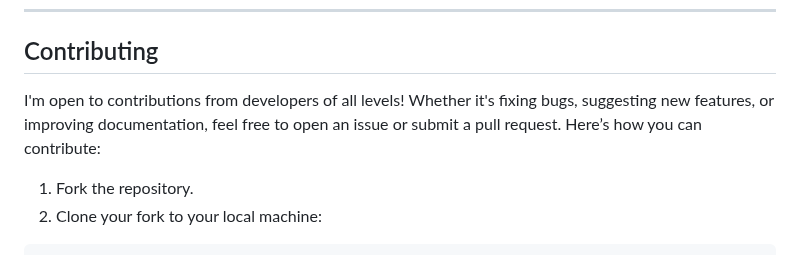
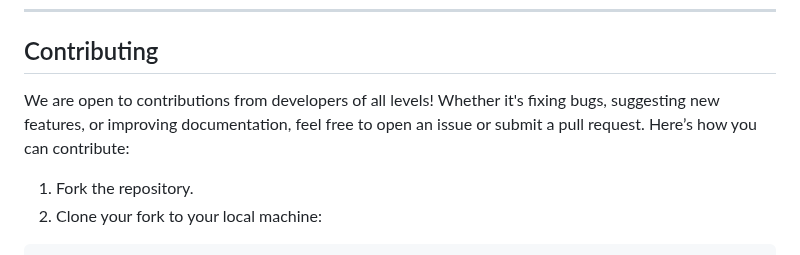
Before and after one commit to Guy-Ghis/50-projects-50-days-Javascript, a Markdown page: README.md, the part around the change. Drawn GitHub-style.

```diff
--- a/README.md
+++ b/README.md
@@ -99,7 +99,7 @@ code .
 ---
 ## Contributing
 
-I'm open to contributions from developers of all levels! Whether it's fixing bugs, suggesting new features, or improving documentation, feel free to open an issue or submit a pull request. Here’s how you can contribute:
+We are open to contributions from developers of all levels! Whether it's fixing bugs, suggesting new features, or improving documentation, feel free to open an issue or submit a pull request. Here’s how you can contribute:
 
 1. Fork the repository.
 2. Clone your fork to your local machine:
```
